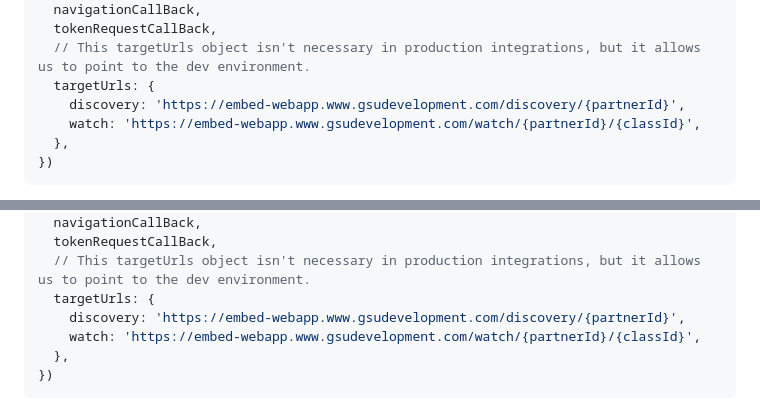
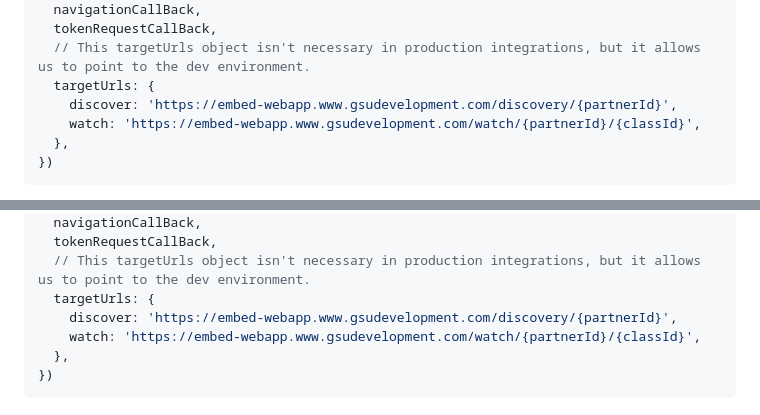
Before and after one commit to getsetup-io/embed-npm-package, a Markdown page: docs/quickstart-upgrade.md, 2 parts joined by grey strips. GitHub-like rendering.

Commit message:
Updated targetUrls typo

```diff
--- a/docs/quickstart-upgrade.md
+++ b/docs/quickstart-upgrade.md
@@ -56,7 +56,7 @@ GSU.createIframe({
   tokenRequestCallBack,
   // This targetUrls object isn't necessary in production integrations, but it allows us to point to the dev environment.
   targetUrls: {
-    discovery: 'https://embed-webapp.www.gsudevelopment.com/discovery/{partnerId}',
+    discover: 'https://embed-webapp.www.gsudevelopment.com/discovery/{partnerId}',
     watch: 'https://embed-webapp.www.gsudevelopment.com/watch/{partnerId}/{classId}',
   },
 })
@@ -110,7 +110,7 @@ GSU.createIframe({
   tokenRequestCallBack,
   // This targetUrls object isn't necessary in production integrations, but it allows us to point to the dev environment.
   targetUrls: {
-    discovery: 'https://embed-webapp.www.gsudevelopment.com/discovery/{partnerId}',
+    discover: 'https://embed-webapp.www.gsudevelopment.com/discovery/{partnerId}',
     watch: 'https://embed-webapp.www.gsudevelopment.com/watch/{partnerId}/{classId}',
   },
 })
```
